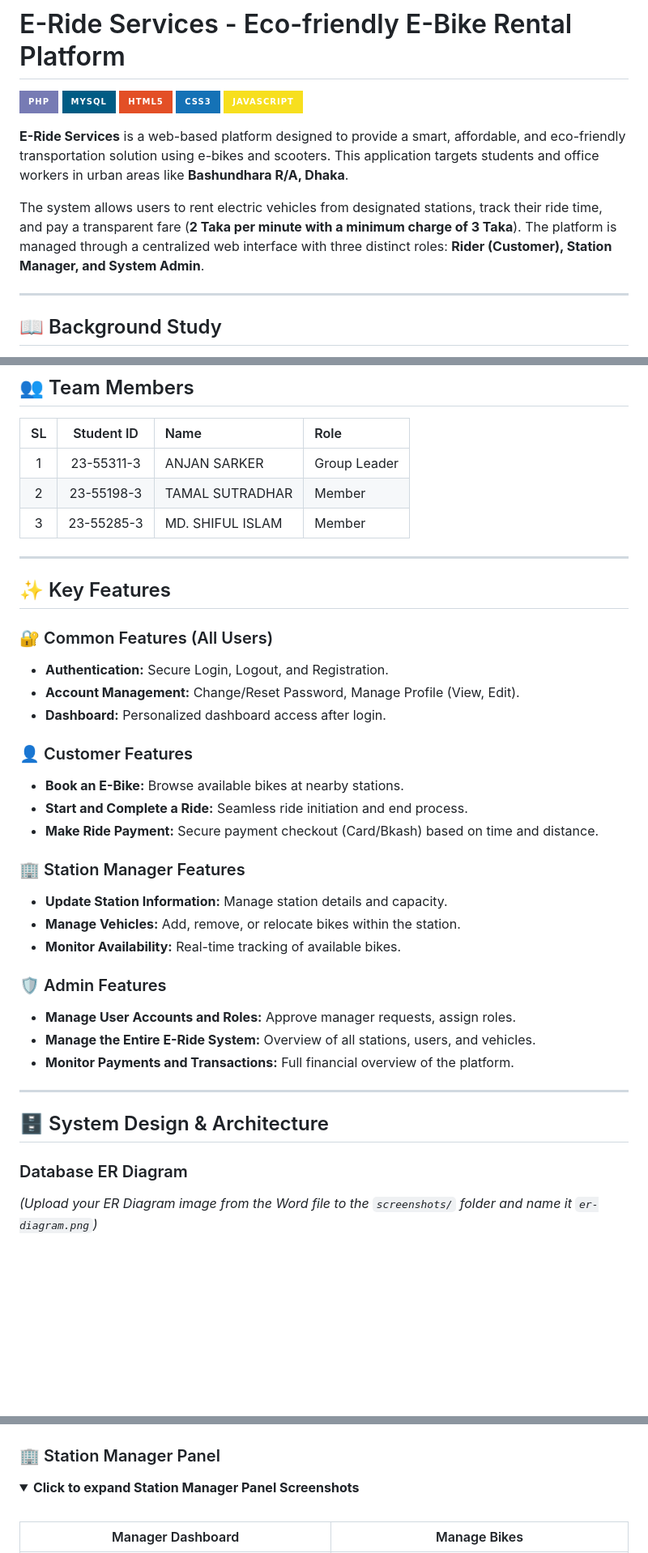
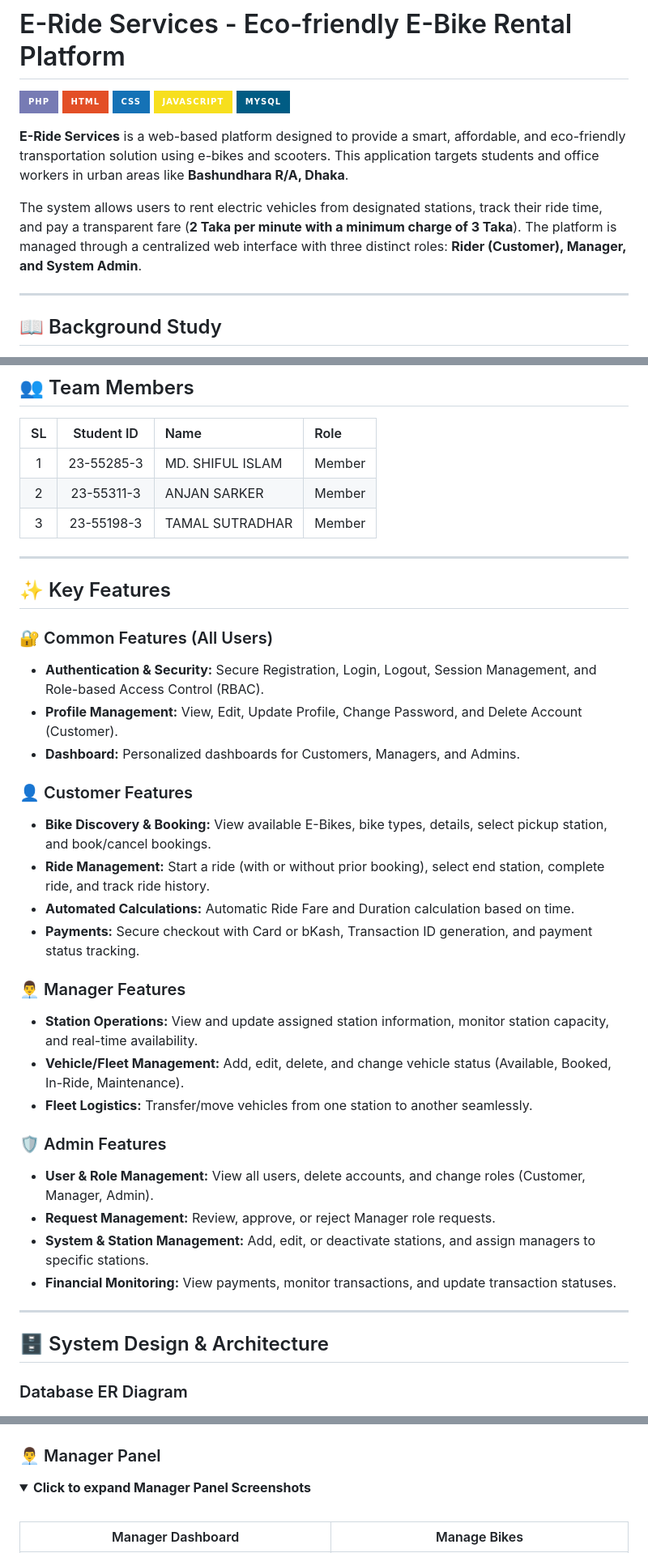
Before and after one commit to ShifulIslam03/ERide-web, a Markdown page: README.md, 3 parts joined by grey strips. Shown at 81% size. GitHub-like rendering; folded sections open; badges without logos; blank space fills up the shorter version.

Commit message:
Revise README for role and tech updates
Updated README to reflect changes in roles and technologies.

```diff
--- a/README.md
+++ b/README.md
@@ -1,14 +1,14 @@
 # E-Ride Services - Eco-friendly E-Bike Rental Platform
 
 ![PHP](https://img.shields.io/badge/PHP-777BB4?style=for-the-badge&logo=php&logoColor=white)
+![HTML](https://img.shields.io/badge/HTML-E34F26?style=for-the-badge&logo=html5&logoColor=white)
+![CSS](https://img.shields.io/badge/CSS-1572B6?style=for-the-badge&logo=css3&logoColor=white)
+![JavaScript](https://img.shields.io/badge/JavaScript-F7DF1E?style=for-the-badge&logo=javascript&logoColor=black)
 ![MySQL](https://img.shields.io/badge/MySQL-005C84?style=for-the-badge&logo=mysql&logoColor=white)
-![HTML5](https://img.shields.io/badge/HTML5-E34F26?style=for-the-badge&logo=html5&logoColor=white)
-![CSS3](https://img.shields.io/badge/CSS3-1572B6?style=for-the-badge&logo=css3&logoColor=white)
-![JavaScript](https://img.shields.io/badge/JavaScript-F7DF1E?style=for-the-badge&logo=javascript&logoColor=black)
 
 **E-Ride Services** is a web-based platform designed to provide a smart, affordable, and eco-friendly transportation solution using e-bikes and scooters. This application targets students and office workers in urban areas like **Bashundhara R/A, Dhaka**.
 
-The system allows users to rent electric vehicles from designated stations, track their ride time, and pay a transparent fare (**2 Taka per minute with a minimum charge of 3 Taka**). The platform is managed through a centralized web interface with three distinct roles: **Rider (Customer), Station Manager, and System Admin**.
+The system allows users to rent electric vehicles from designated stations, track their ride time, and pay a transparent fare (**2 Taka per minute with a minimum charge of 3 Taka**). The platform is managed through a centralized web interface with three distinct roles: **Rider (Customer), Manager, and System Admin**.
 
 ---
 
@@ -22,38 +22,40 @@ E-Ride Services solves this by offering a self-driven, short-distance (last-mile
 ## 👥 Team Members
 | SL | Student ID | Name | Role |
 | :---: | :---: | :--- | :--- |
-| 1 | 23-55311-3 | ANJAN SARKER | Group Leader |
-| 2 | 23-55198-3 | TAMAL SUTRADHAR | Member |
-| 3 | 23-55285-3 | MD. SHIFUL ISLAM | Member |
+| 1 | 23-55285-3 | MD. SHIFUL ISLAM | Member |
+| 2 | 23-55311-3 | ANJAN SARKER | Member |
+| 3 | 23-55198-3 | TAMAL SUTRADHAR | Member |
+
 
 ---
 
 ## ✨ Key Features
 
 ### 🔐 Common Features (All Users)
-*   **Authentication:** Secure Login, Logout, and Registration.
-*   **Account Management:** Change/Reset Password, Manage Profile (View, Edit).
-*   **Dashboard:** Personalized dashboard access after login.
+*   **Authentication & Security:** Secure Registration, Login, Logout, Session Management, and Role-based Access Control (RBAC).
+*   **Profile Management:** View, Edit, Update Profile, Change Password, and Delete Account (Customer).
+*   **Dashboard:** Personalized dashboards for Customers, Managers, and Admins.
 
 ### 👤 Customer Features
-*   **Book an E-Bike:** Browse available bikes at nearby stations.
-*   **Start and Complete a Ride:** Seamless ride initiation and end process.
-*   **Make Ride Payment:** Secure payment checkout (Card/Bkash) based on time and distance.
+*   **Bike Discovery & Booking:** View available E-Bikes, bike types, details, select pickup station, and book/cancel bookings.
+*   **Ride Management:** Start a ride (with or without prior booking), select end station, complete ride, and track ride history.
+*   **Automated Calculations:** Automatic Ride Fare and Duration calculation based on time.
+*   **Payments:** Secure checkout with Card or bKash, Transaction ID generation, and payment status tracking.
 
-### 🏢 Station Manager Features
-*   **Update Station Information:** Manage station details and capacity.
-*   **Manage Vehicles:** Add, remove, or relocate bikes within the station.
-*   **Monitor Availability:** Real-time tracking of available bikes.
+### 👨‍💼 Manager Features
+*   **Station Operations:** View and update assigned station information, monitor station capacity, and real-time availability.
+*   **Vehicle/Fleet Management:** Add, edit, delete, and change vehicle status (Available, Booked, In-Ride, Maintenance).
+*   **Fleet Logistics:** Transfer/move vehicles from one station to another seamlessly.
 
 ### 🛡️ Admin Features
-*   **Manage User Accounts and Roles:** Approve manager requests, assign roles.
-*   **Manage the Entire E-Ride System:** Overview of all stations, users, and vehicles.
-*   **Monitor Payments and Transactions:** Full financial overview of the platform.
+*   **User & Role Management:** View all users, delete accounts, and change roles (Customer, Manager, Admin).
+*   **Request Management:** Review, approve, or reject Manager role requests.
+*   **System & Station Management:** Add, edit, or deactivate stations, and assign managers to specific stations.
+*   **Financial Monitoring:** View payments, monitor transactions, and update transaction statuses.
 
 ---
 
 ## 🗄️ System Design & Architecture
 
 ### Database ER Diagram
-*(Upload your ER Diagram image from the Word file to the `screenshots/` folder and name it `er-diagram.png`)*
 > ![ER Diagram](screenshots/er-diagram.png)
@@ -87,9 +87,9 @@ E-Ride Services solves this by offering a self-driven, short-distance (last-mile
 
 </details>
 
-### 🏢 Station Manager Panel
+### 👨‍💼 Manager Panel
 <details>
-<summary><b>Click to expand Station Manager Panel Screenshots</b></summary>
+<summary><b>Click to expand Manager Panel Screenshots</b></summary>
 <br>
 
 | Manager Dashboard | Manage Bikes |
```
Also changed, not shown: other parts of README.md (+1 -3 lines).
